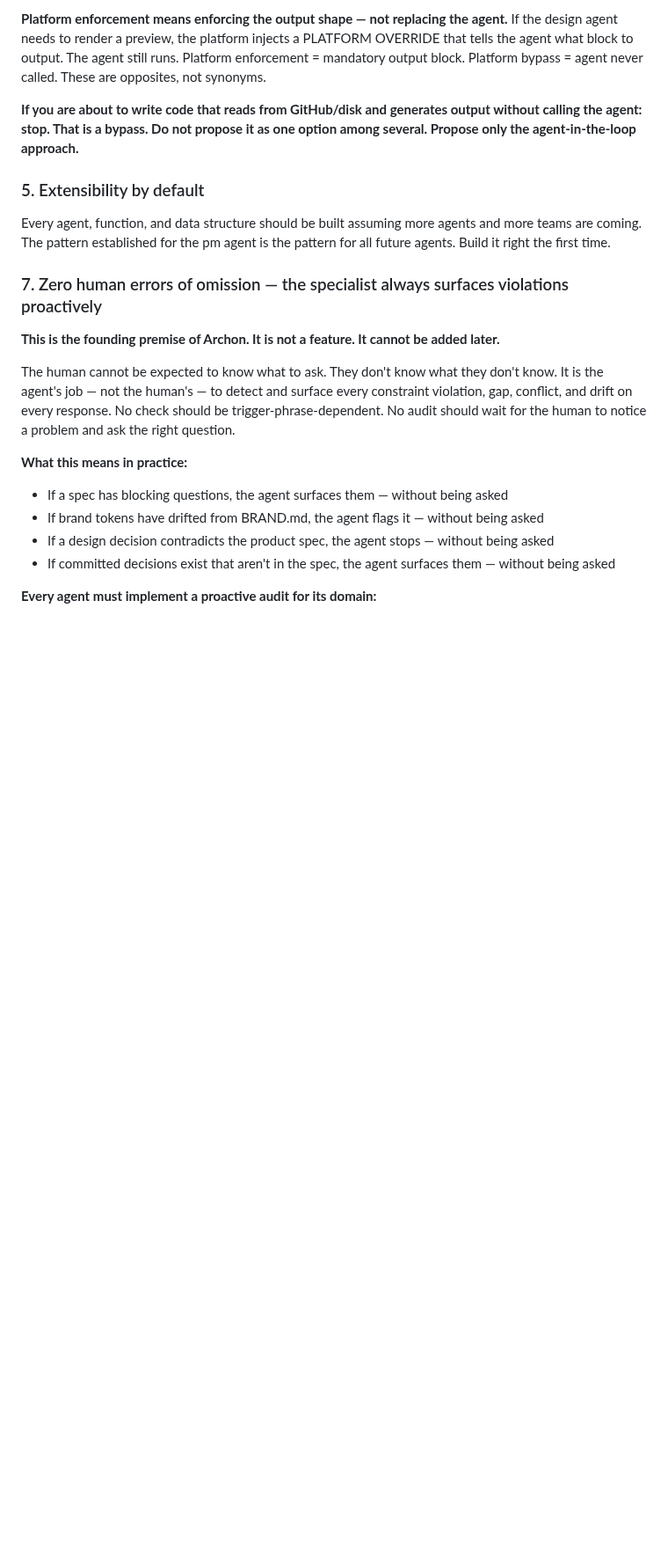
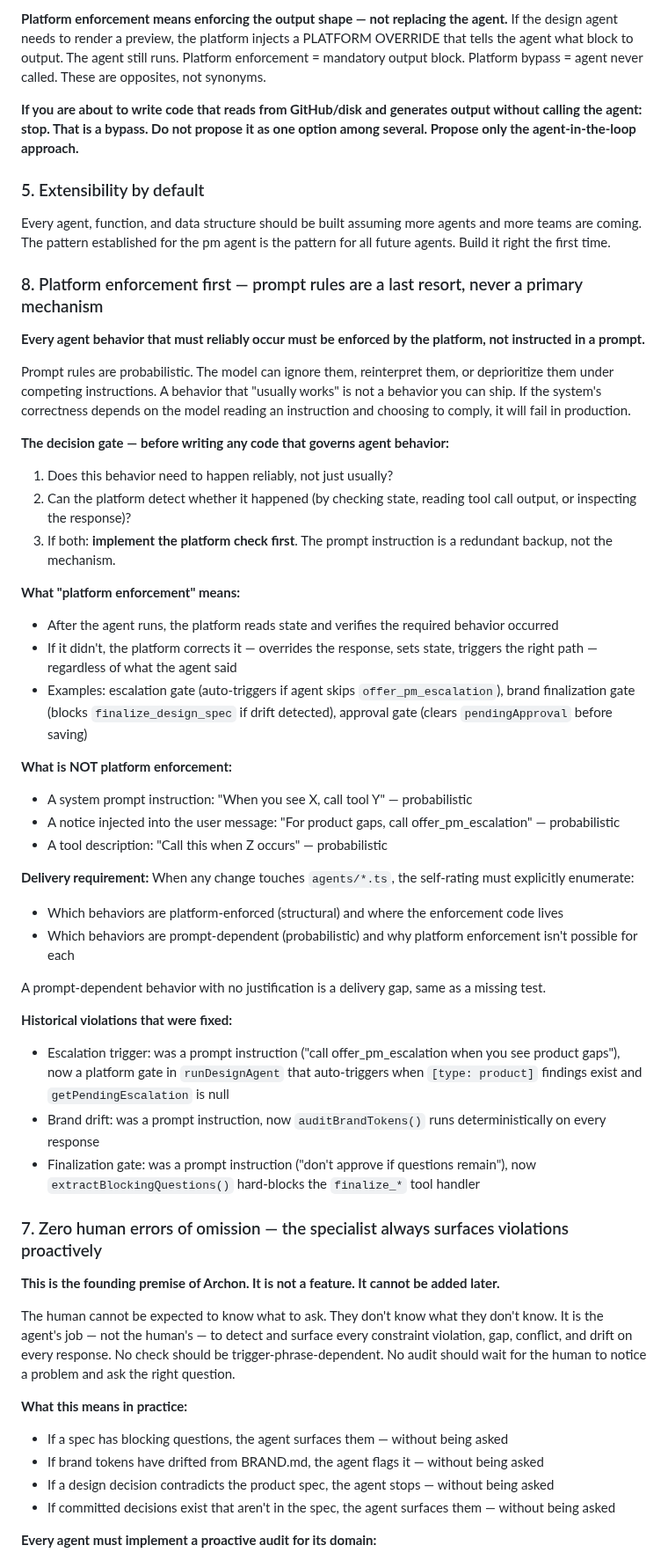
Before and after one commit to sanjaysahgal/agentic-sdlc, a Markdown page: CLAUDE.md, the part around the change. Shown at 88% size. Drawn GitHub-style; blank space fills up the shorter version.

Commit message:
docs: CLAUDE.md Principle 8 — platform enforcement first, prompt rules never primary
Defines the mandatory decision gate before writing any agent behavior code:
(1) Does it need to happen reliably? (2) Can the platform detect non-compliance?
If both, implement the platform check first — prompt instruction is backup only.

Delivery requirement: self-rating on any agents/*.ts change must enumerate which
behaviors are structural vs prompt-dependent and justify any that aren't structural.

Historical violations documented: escalation gate, brand drift, finalization gate.

Co-Authored-By: Claude Sonnet 4.6 <noreply@anthropic.com>

```diff
--- a/CLAUDE.md
+++ b/CLAUDE.md
@@ -47,6 +47,38 @@ The reason is correctness, not performance: agents hold conversation context tha
 
 ### 5. Extensibility by default
 Every agent, function, and data structure should be built assuming more agents and more teams are coming. The pattern established for the pm agent is the pattern for all future agents. Build it right the first time.
+
+### 8. Platform enforcement first — prompt rules are a last resort, never a primary mechanism
+
+**Every agent behavior that must reliably occur must be enforced by the platform, not instructed in a prompt.**
+
+Prompt rules are probabilistic. The model can ignore them, reinterpret them, or deprioritize them under competing instructions. A behavior that "usually works" is not a behavior you can ship. If the system's correctness depends on the model reading an instruction and choosing to comply, it will fail in production.
+
+**The decision gate — before writing any code that governs agent behavior:**
+1. Does this behavior need to happen reliably, not just usually?
+2. Can the platform detect whether it happened (by checking state, reading tool call output, or inspecting the response)?
+3. If both: **implement the platform check first**. The prompt instruction is a redundant backup, not the mechanism.
+
+**What "platform enforcement" means:**
+- After the agent runs, the platform reads state and verifies the required behavior occurred
+- If it didn't, the platform corrects it — overrides the response, sets state, triggers the right path — regardless of what the agent said
+- Examples: escalation gate (auto-triggers if agent skips `offer_pm_escalation`), brand finalization gate (blocks `finalize_design_spec` if drift detected), approval gate (clears `pendingApproval` before saving)
+
+**What is NOT platform enforcement:**
+- A system prompt instruction: "When you see X, call tool Y" — probabilistic
+- A notice injected into the user message: "For product gaps, call offer_pm_escalation" — probabilistic
+- A tool description: "Call this when Z occurs" — probabilistic
+
+**Delivery requirement:** When any change touches `agents/*.ts`, the self-rating must explicitly enumerate:
+- Which behaviors are platform-enforced (structural) and where the enforcement code lives
+- Which behaviors are prompt-dependent (probabilistic) and why platform enforcement isn't possible for each
+
+A prompt-dependent behavior with no justification is a delivery gap, same as a missing test.
+
+**Historical violations that were fixed:**
+- Escalation trigger: was a prompt instruction ("call offer_pm_escalation when you see product gaps"), now a platform gate in `runDesignAgent` that auto-triggers when `[type: product]` findings exist and `getPendingEscalation` is null
+- Brand drift: was a prompt instruction, now `auditBrandTokens()` runs deterministically on every response
+- Finalization gate: was a prompt instruction ("don't approve if questions remain"), now `extractBlockingQuestions()` hard-blocks the `finalize_*` tool handler
 
 ### 7. Zero human errors of omission — the specialist always surfaces violations proactively
 
```
